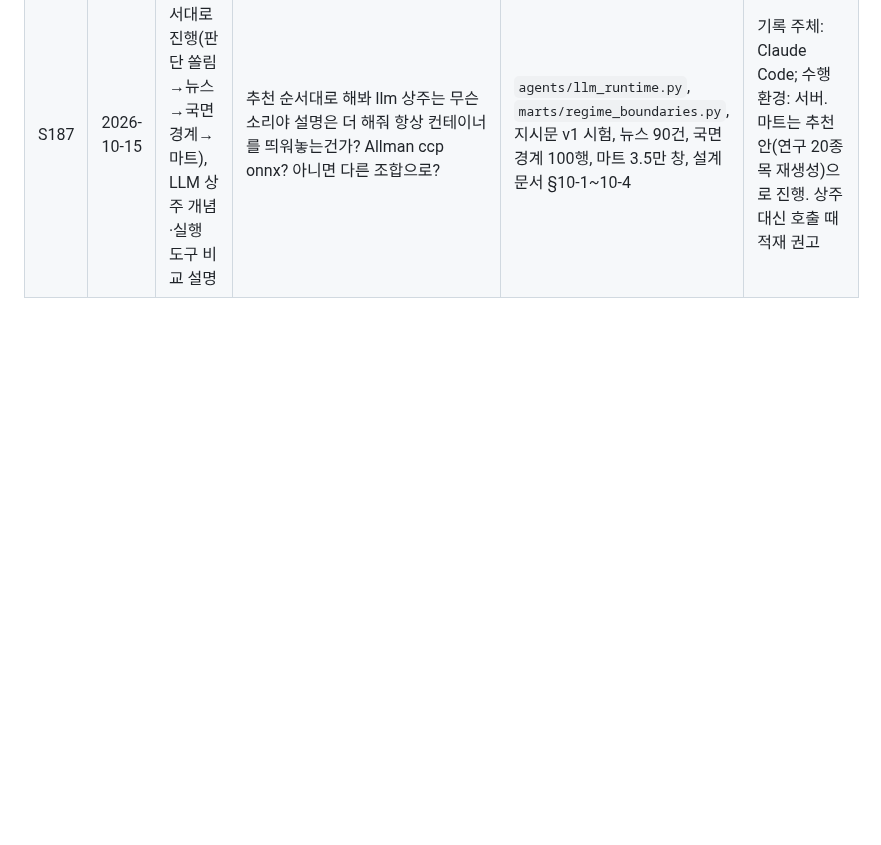
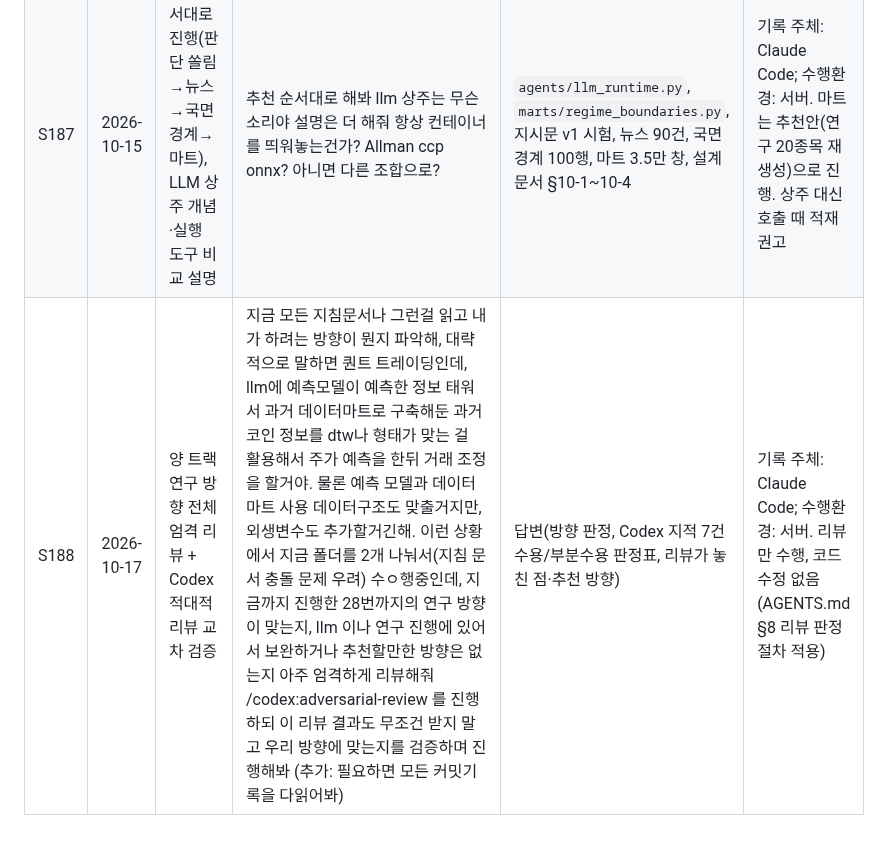
Before and after one commit to tabjun/quantitative_trading, a Markdown page: chat_history.md, the part around the change. Drawn GitHub-style; blank space fills up the shorter version.

```diff
--- a/chat_history.md
+++ b/chat_history.md
@@ -29,3 +29,4 @@
 | S185 | 2026-10-15 | 서버 드라이버 문제 전담 세션용 프롬프트 | 그전에 잠시 다른세션에서 차라리 서버 드라이버쪽 문제 얘기하도록 프롬프트줘 | 답변(드라이버 세션 프롬프트) | 기록 주체: Claude Code; 수행환경: 서버. 드라이버 문제는 별도 세션이 맡아 끝까지 진행(서비스 세션은 결과를 받지 않음, S186에서 정정) |
 | S186 | 2026-10-15 | 서비스 할 일 재정리와 예상 소요 시간 | 결과주는게 아니라 드라이버쪽 문제는 다른 세션에서 진행하는거고.여기는 서비스 구현인데 다시 할거 정리해줘보고 소요 예상시간도 알려줘 | 답변(단계별 작업·예상 시간) | 기록 주체: Claude Code; 수행환경: 서버 |
 | S187 | 2026-10-15 | 추천 순서대로 진행(판단 쏠림→뉴스→국면 경계→마트), LLM 상주 개념·실행 도구 비교 설명 | 추천 순서대로 해봐 llm 상주는 무슨 소리야 설명은 더 해줘 항상 컨테이너를 띄워놓는건가? Allman ccp onnx? 아니면 다른 조합으로? | `agents/llm_runtime.py`, `marts/regime_boundaries.py`, 지시문 v1 시험, 뉴스 90건, 국면 경계 100행, 마트 3.5만 창, 설계 문서 §10-1~10-4 | 기록 주체: Claude Code; 수행환경: 서버. 마트는 추천안(연구 20종목 재생성)으로 진행. 상주 대신 호출 때 적재 권고 |
+| S188 | 2026-10-17 | 양 트랙 연구 방향 전체 엄격 리뷰 + Codex 적대적 리뷰 교차 검증 | 지금 모든 지침문서나 그런걸 읽고 내가 하려는 방향이 뭔지 파악해, 대략적으로 말하면 퀀트 트레이딩인데, llm에 예측모델이 예측한 정보 태워서 과거 데이터마트로 구축해둔 과거 코인 정보를 dtw나 형태가 맞는 걸 활용해서 주가 예측을 한뒤 거래 조정을 할거야. 물론 예측 모델과 데이터 마트 사용 데이터구조도 맞출거지만, 외생변수도 추가할거긴해. 이런 상황에서 지금 폴더를 2개 나눠서(지침 문서 충돌 문제 우려) 수ㅇ행중인데, 지금까지 진행한 28번까지의 연구 방향이 맞는지, llm 이나 연구 진행에 있어서 보완하거나 추천할만한 방향은 없는지 아주 엄격하게 리뷰해줘 /codex:adversarial-review 를 진행하되 이 리뷰 결과도 무조건 받지 말고 우리 방향에 맞는지를 검증하며 진행해봐 (추가: 필요하면 모든 커밋기록을 다읽어봐) | 답변(방향 판정, Codex 지적 7건 수용/부분수용 판정표, 리뷰가 놓친 점·추천 방향) | 기록 주체: Claude Code; 수행환경: 서버. 리뷰만 수행, 코드 수정 없음(AGENTS.md §8 리뷰 판정 절차 적용) |
```
Also changed, not shown: history.md (+1 -0 lines), state.md (+1 -0 lines).
